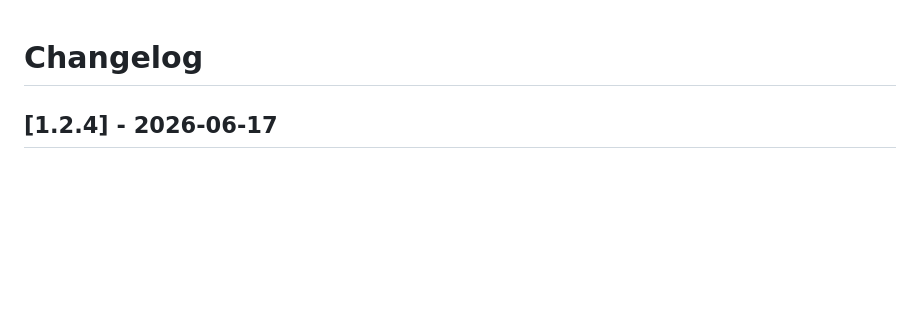
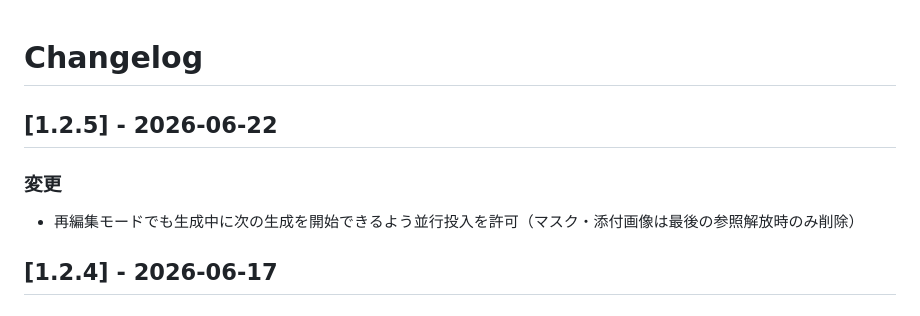
Before and after one commit to 5umm3r/draftcanvas, a Markdown page: CHANGELOG.md, the part around the change. Drawn GitHub-style; blank space fills up the shorter version.

Commit message:
docs(changelog): 1.2.5 リリースノート追加

```diff
--- a/CHANGELOG.md
+++ b/CHANGELOG.md
@@ -1,4 +1,10 @@
 # Changelog
+
+## [1.2.5] - 2026-06-22
+
+### 変更
+
+- 再編集モードでも生成中に次の生成を開始できるよう並行投入を許可（マスク・添付画像は最後の参照解放時のみ削除）
 
 ## [1.2.4] - 2026-06-17
 
```
